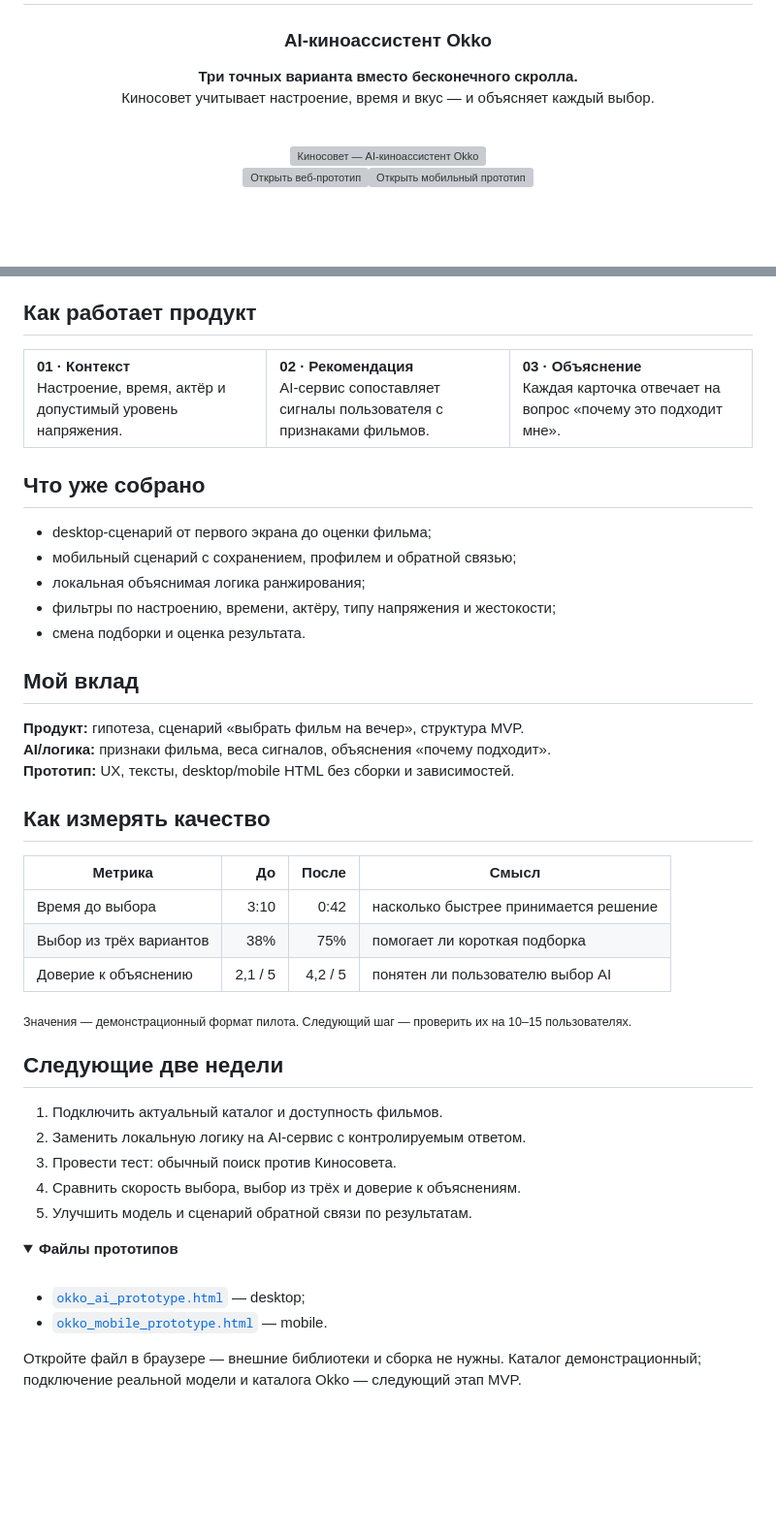
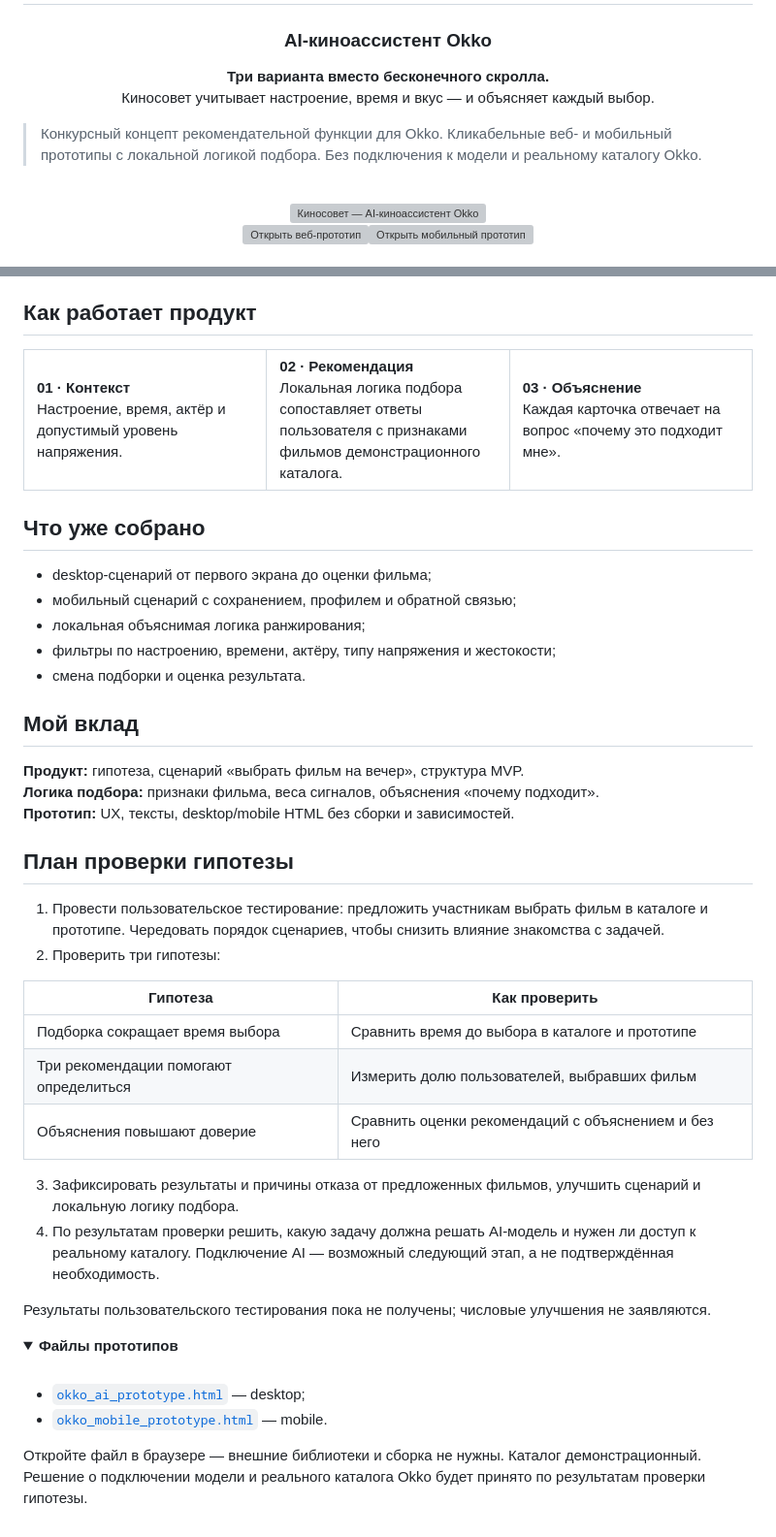
Before and after one commit to Vilutfullin/Okko, a Markdown page: README.md, 2 parts joined by grey strips. Shown at 97% size. GitHub-like rendering; folded sections open; blank space fills up the shorter version; grey boxes are pictures that could not be loaded.

Commit message:
Clarify concept status and replace sample metrics with validation plan

```diff
--- a/README.md
+++ b/README.md
@@ -4,10 +4,12 @@
 
 ### AI-киноассистент Okko
 
-**Три точных варианта вместо бесконечного скролла.**
+**Три варианта вместо бесконечного скролла.**
 Киносовет учитывает настроение, время и вкус — и объясняет каждый выбор.
 
 </div>
+
+> Конкурсный концепт рекомендательной функции для Okko. Кликабельные веб- и мобильный прототипы с локальной логикой подбора. Без подключения к модели и реальному каталогу Okko.
 
 <br>
 
@@ -36,7 +38,7 @@
 ## Как работает продукт
 
 <table>
-<tr><td width="33%"><strong>01 · Контекст</strong><br>Настроение, время, актёр и допустимый уровень напряжения.</td><td width="33%"><strong>02 · Рекомендация</strong><br>AI-сервис сопоставляет сигналы пользователя с признаками фильмов.</td><td width="33%"><strong>03 · Объяснение</strong><br>Каждая карточка отвечает на вопрос «почему это подходит мне».</td></tr>
+<tr><td width="33%"><strong>01 · Контекст</strong><br>Настроение, время, актёр и допустимый уровень напряжения.</td><td width="33%"><strong>02 · Рекомендация</strong><br>Локальная логика подбора сопоставляет ответы пользователя с признаками фильмов демонстрационного каталога.</td><td width="33%"><strong>03 · Объяснение</strong><br>Каждая карточка отвечает на вопрос «почему это подходит мне».</td></tr>
 </table>
 
 ## Что уже собрано
@@ -50,32 +52,30 @@
 ## Мой вклад
 
 **Продукт:** гипотеза, сценарий «выбрать фильм на вечер», структура MVP.
-**AI/логика:** признаки фильма, веса сигналов, объяснения «почему подходит».
+**Логика подбора:** признаки фильма, веса сигналов, объяснения «почему подходит».
 **Прототип:** UX, тексты, desktop/mobile HTML без сборки и зависимостей.
 
-## Как измерять качество
+## План проверки гипотезы
 
-| Метрика | До | После | Смысл |
-| --- | ---: | ---: | --- |
-| Время до выбора | 3:10 | 0:42 | насколько быстрее принимается решение |
-| Выбор из трёх вариантов | 38% | 75% | помогает ли короткая подборка |
-| Доверие к объяснению | 2,1 / 5 | 4,2 / 5 | понятен ли пользователю выбор AI |
+1. Провести пользовательское тестирование: предложить участникам выбрать фильм в каталоге и прототипе. Чередовать порядок сценариев, чтобы снизить влияние знакомства с задачей.
+2. Проверить три гипотезы:
 
-<sub>Значения — демонстрационный формат пилота. Следующий шаг — проверить их на 10–15 пользователях.</sub>
+| Гипотеза | Как проверить |
+| --- | --- |
+| Подборка сокращает время выбора | Сравнить время до выбора в каталоге и прототипе |
+| Три рекомендации помогают определиться | Измерить долю пользователей, выбравших фильм |
+| Объяснения повышают доверие | Сравнить оценки рекомендаций с объяснением и без него |
 
-## Следующие две недели
+3. Зафиксировать результаты и причины отказа от предложенных фильмов, улучшить сценарий и локальную логику подбора.
+4. По результатам проверки решить, какую задачу должна решать AI-модель и нужен ли доступ к реальному каталогу. Подключение AI — возможный следующий этап, а не подтверждённая необходимость.
 
-1. Подключить актуальный каталог и доступность фильмов.
-2. Заменить локальную логику на AI-сервис с контролируемым ответом.
-3. Провести тест: обычный поиск против Киносовета.
-4. Сравнить скорость выбора, выбор из трёх и доверие к объяснениям.
-5. Улучшить модель и сценарий обратной связи по результатам.
+Результаты пользовательского тестирования пока не получены; числовые улучшения не заявляются.
 
 <details><summary><strong>Файлы прототипов</strong></summary><br>
 
 - [`okko_ai_prototype.html`](okko_ai_prototype.html) — desktop;
 - [`okko_mobile_prototype.html`](okko_mobile_prototype.html) — mobile.
 
-Откройте файл в браузере — внешние библиотеки и сборка не нужны. Каталог демонстрационный; подключение реальной модели и каталога Okko — следующий этап MVP.
+Откройте файл в браузере — внешние библиотеки и сборка не нужны. Каталог демонстрационный. Решение о подключении модели и реального каталога Okko будет принято по результатам проверки гипотезы.
 
 </details>
```
